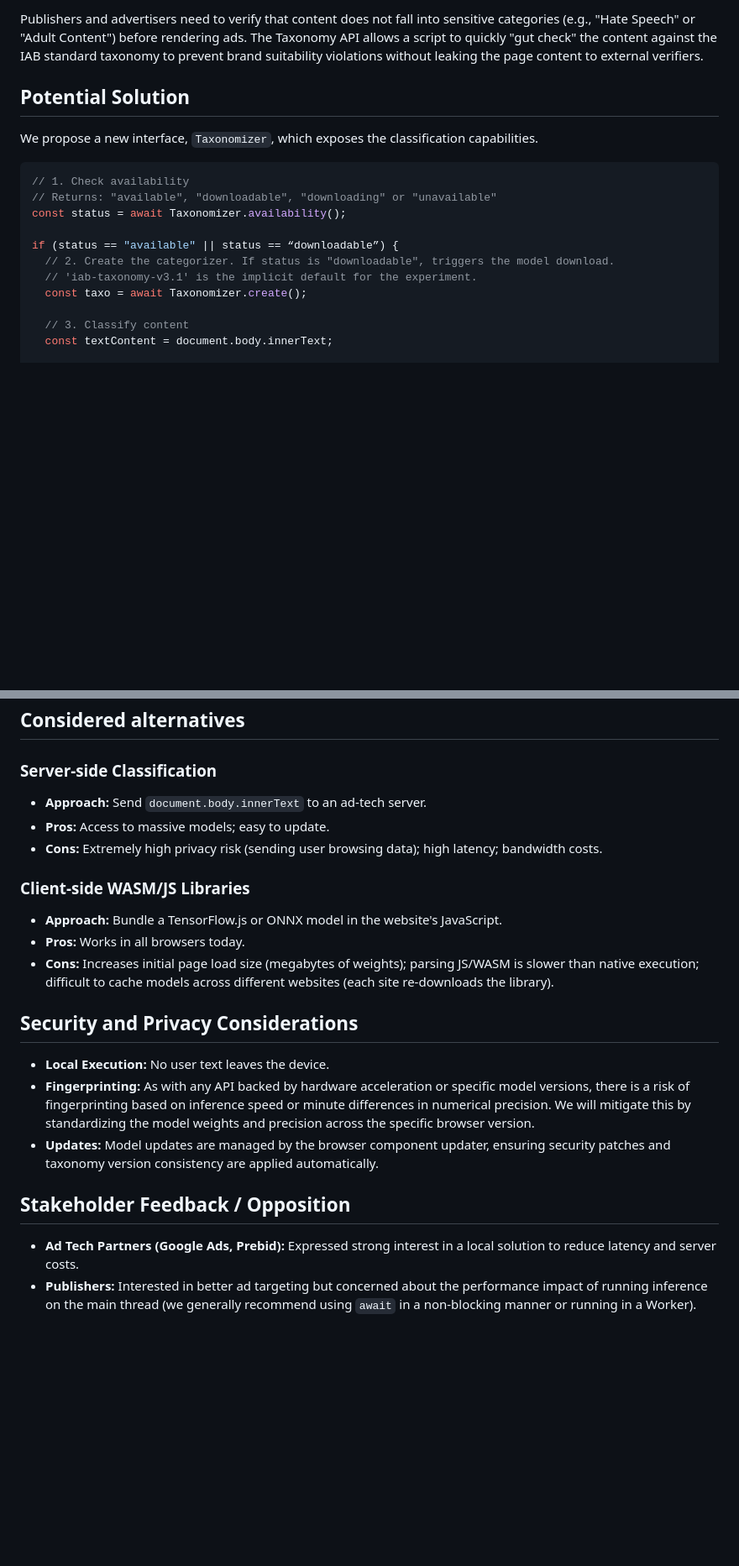
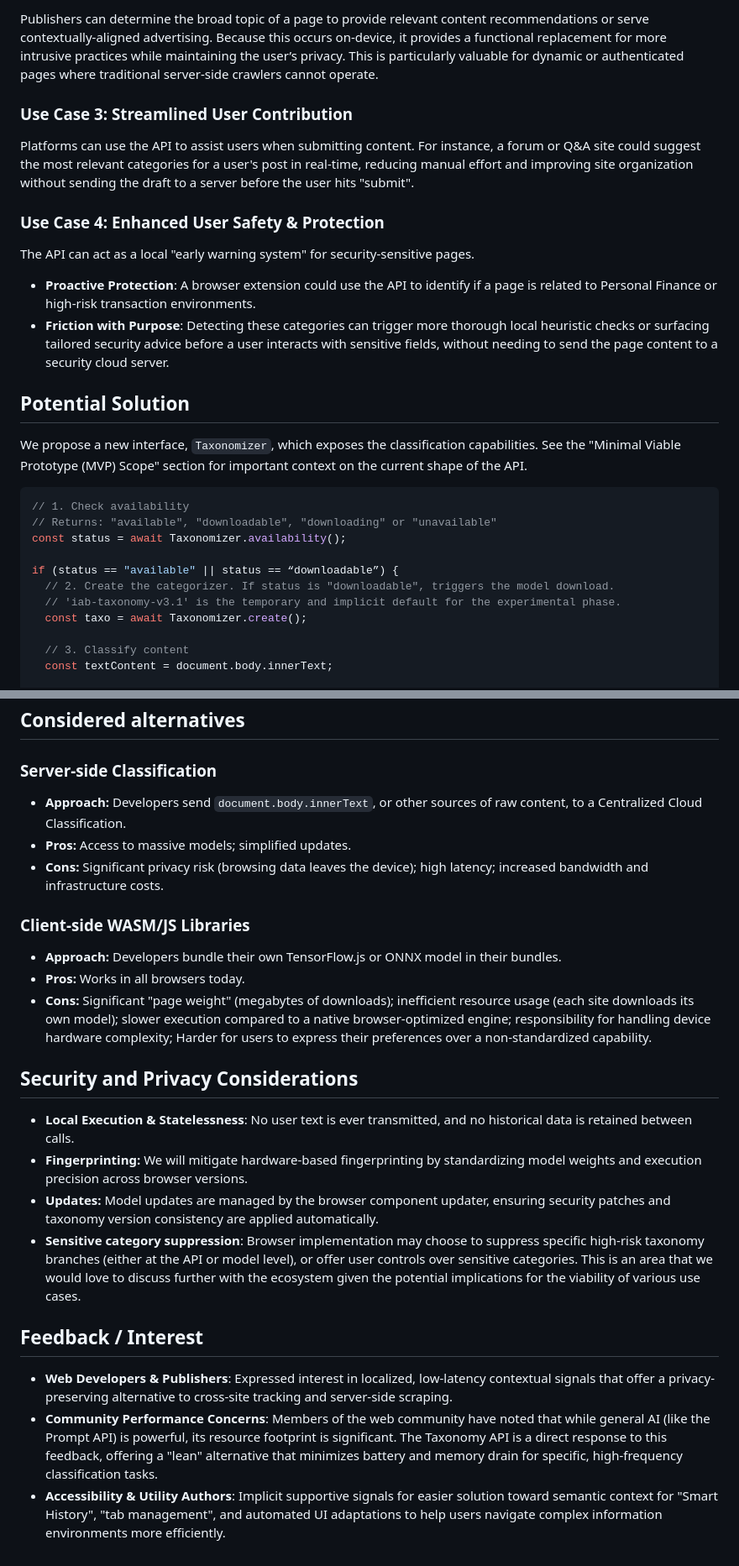
Before and after one commit to explainers-by-googlers/taxonomy-api, a Markdown page: README.md, 2 parts joined by grey strips. Shown at 84% size. Rendered like a GitHub page; blank space fills up the shorter version.

````diff
--- a/README.md
+++ b/README.md
@@ -44,9 +48,20 @@ Ad scripts executing on a publisher's page need to determine the topic of the cu
 
-Publishers and advertisers need to verify that content does not fall into sensitive categories (e.g., "Hate Speech" or "Adult Content") before rendering ads. The Taxonomy API allows a script to quickly "gut check" the content against the IAB standard taxonomy to prevent brand suitability violations without leaking the page content to external verifiers.
+Publishers can determine the broad topic of a page to provide relevant content recommendations or serve contextually-aligned advertising. Because this occurs on-device, it provides a functional replacement for more intrusive practices while maintaining the user’s privacy. This is particularly valuable for dynamic or authenticated pages where traditional server-side crawlers cannot operate.
+
+### Use Case 3: Streamlined User Contribution
+
+Platforms can use the API to assist users when submitting content. For instance, a forum or Q&A site could suggest the most relevant categories for a user's post in real-time, reducing manual effort and improving site organization without sending the draft to a server before the user hits "submit".
+
+### Use Case 4: Enhanced User Safety & Protection
+The API can act as a local "early warning system" for security-sensitive pages.
+
+ - **Proactive Protection**: A browser extension could use the API to identify if a page is related to Personal Finance or high-risk transaction environments.
+ - **Friction with Purpose**: Detecting these categories can trigger more thorough local heuristic checks or surfacing tailored security advice before a user interacts with sensitive fields, without needing to send the page content to a security cloud server.
 
 ## Potential Solution
 
 We propose a new interface, `Taxonomizer`, which exposes the classification capabilities.
+See the "Minimal Viable Prototype (MVP) Scope" section for important context on the current shape of the API.
 
 ```js
 // 1. Check availability
@@ -55,7 +70,7 @@ const status = await Taxonomizer.availability();
 
 if (status == "available" || status == “downloadable”) {
   // 2. Create the categorizer. If status is "downloadable", triggers the model download.
-  // 'iab-taxonomy-v3.1' is the implicit default for the experiment.
+  // 'iab-taxonomy-v3.1' is the temporary and implicit default for the experimental phase.
   const taxo = await Taxonomizer.create();
 
   // 3. Classify content
@@ -108,23 +124,25 @@ To keep the initial implementation lightweight and focused on the core value pro
 
 ### Server-side Classification
 
-*   **Approach:** Send `document.body.innerText` to an ad-tech server.
-*   **Pros:** Access to massive models; easy to update.
-*   **Cons:** Extremely high privacy risk (sending user browsing data); high latency; bandwidth costs.
+*   **Approach:** Developers send `document.body.innerText`, or other sources of raw content, to a Centralized Cloud Classification.
+*   **Pros:** Access to massive models; simplified updates.
+*   **Cons:** Significant privacy risk (browsing data leaves the device); high latency; increased bandwidth and infrastructure costs.
 
 ### Client-side WASM/JS Libraries
 
-*   **Approach:** Bundle a TensorFlow.js or ONNX model in the website's JavaScript.
+*   **Approach:** Developers bundle their own TensorFlow.js or ONNX model in their bundles.
 *   **Pros:** Works in all browsers today.
-*   **Cons:** Increases initial page load size (megabytes of weights); parsing JS/WASM is slower than native execution; difficult to cache models across different websites (each site re-downloads the library).
+*   **Cons:** Significant "page weight" (megabytes of downloads); inefficient resource usage (each site downloads its own model); slower execution compared to a native browser-optimized engine; responsibility for handling device hardware complexity; Harder for users to express their preferences over a non-standardized capability.
 
 ## Security and Privacy Considerations
 
-*   **Local Execution:** No user text leaves the device.
-*   **Fingerprinting:** As with any API backed by hardware acceleration or specific model versions, there is a risk of fingerprinting based on inference speed or minute differences in numerical precision. We will mitigate this by standardizing the model weights and precision across the specific browser version.
+*   **Local Execution & Statelessness**: No user text is ever transmitted, and no historical data is retained between calls.
+*   **Fingerprinting:** We will mitigate hardware-based fingerprinting by standardizing model weights and execution precision across browser versions.
 *   **Updates:** Model updates are managed by the browser component updater, ensuring security patches and taxonomy version consistency are applied automatically.
+*   **Sensitive category suppression**: Browser implementation may choose to suppress specific high-risk taxonomy branches (either at the API or model level), or offer user controls over sensitive categories. This is an area that we would love to discuss further with the ecosystem given the potential implications for the viability of various use cases.
 
-## Stakeholder Feedback / Opposition
+## Feedback / Interest
 
-- **Ad Tech Partners (Google Ads, Prebid):** Expressed strong interest in a local solution to reduce latency and server costs.
-- **Publishers:** Interested in better ad targeting but concerned about the performance impact of running inference on the main thread (we generally recommend using `await` in a non-blocking manner or running in a Worker).
+ - **Web Developers & Publishers**: Expressed interest in localized, low-latency contextual signals that offer a privacy-preserving alternative to cross-site tracking and server-side scraping.
+ - **Community Performance Concerns**: Members of the web community have noted that while general AI (like the Prompt API) is powerful, its resource footprint is significant. The Taxonomy API is a direct response to this feedback, offering a "lean" alternative that minimizes battery and memory drain for specific, high-frequency classification tasks.
+ - **Accessibility & Utility Authors**: Implicit supportive signals for easier solution toward semantic context for "Smart History", "tab management", and automated UI adaptations to help users navigate complex information environments more efficiently.
````
Also changed, not shown: other parts of README.md (+28 -23 lines).
